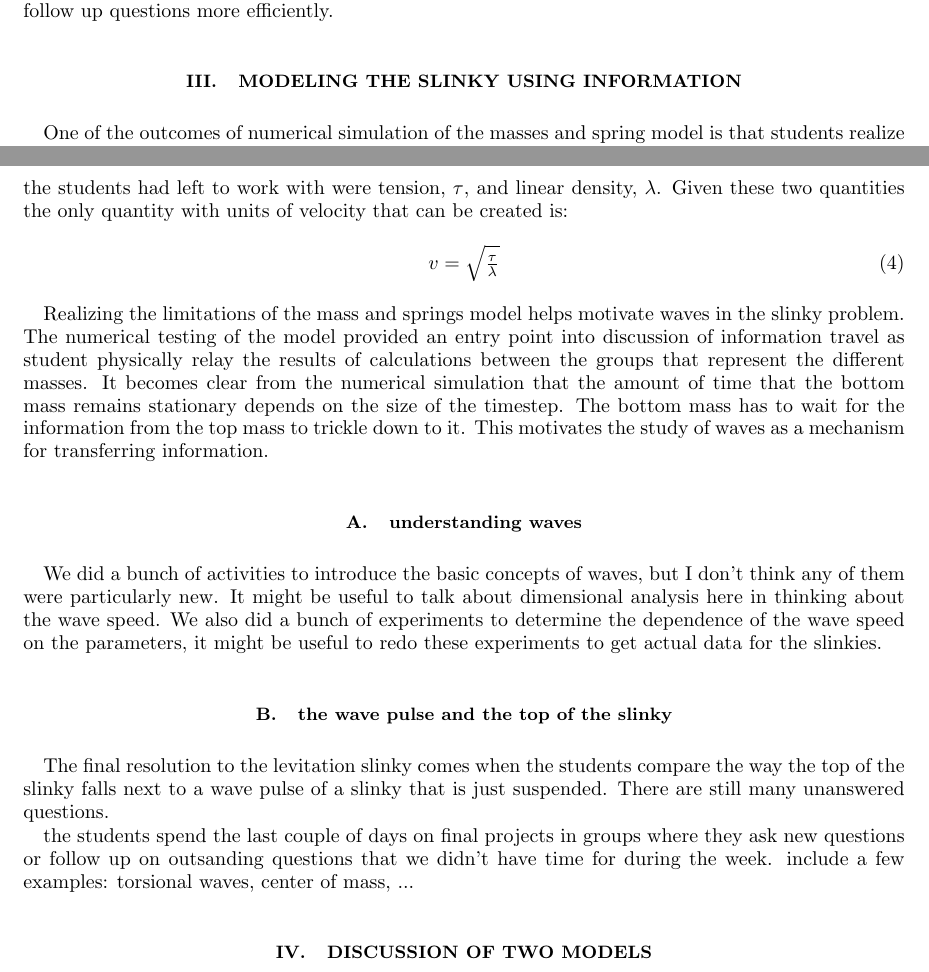
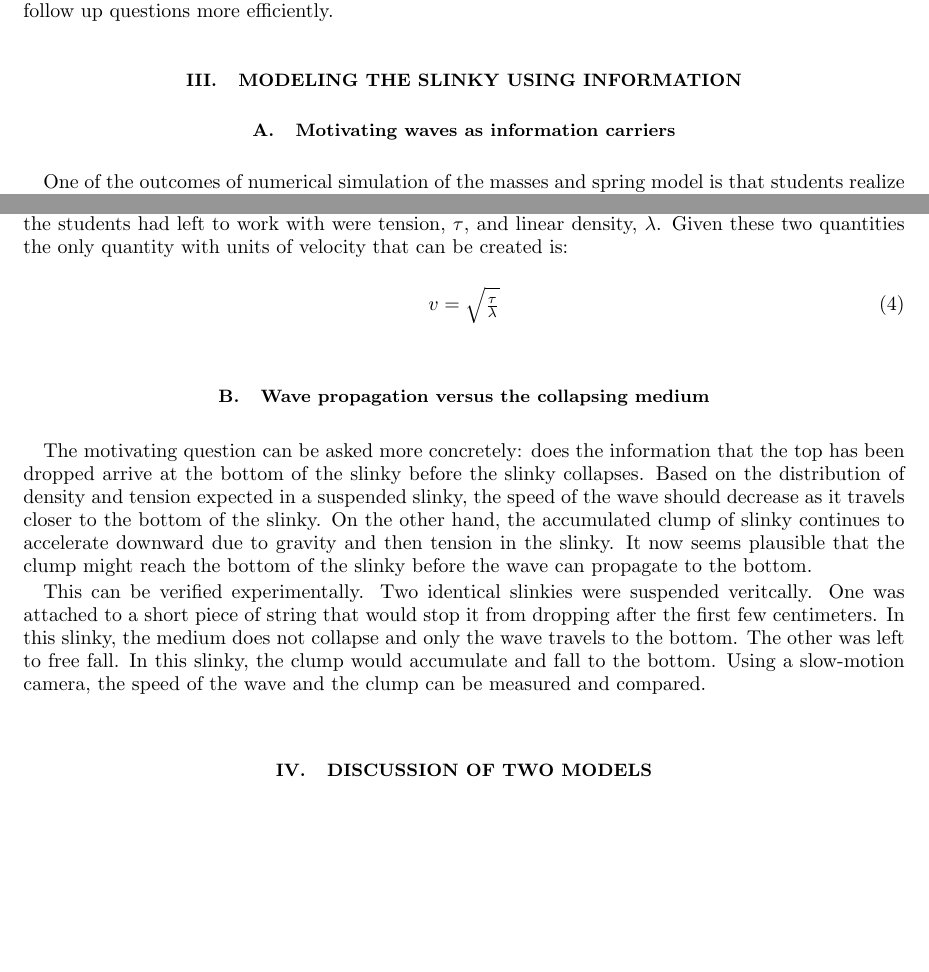
Before and after one commit to PunitGandhi/SlinkySummer, a LaTeX paper (slinky.tex): two parts of pages 4 and 5 of 6, joined at a grey line, cut so that both start at the same text, the shorter picture padded with empty space. Compiled offline with pdfLaTeX.

Commit message:
Added more to the information section

```diff
--- a/slinky.tex
+++ b/slinky.tex
@@ -286,7 +286,7 @@ up questions more efficiently.
 
 \section{Modeling the slinky using information}
 \label{sec:information}
-
+\subsection{Motivating waves as information carriers}
 One of the outcomes of numerical simulation of the masses and spring model is that students realize
 two things. First, that the numerical model has an artifact that causes the bottom mass to stay stationary.
 This should be viewed as a systematic problem with the model, and not a prediction of the model.
@@ -311,33 +311,25 @@ the only quantity with units of velocity that can be created is:
   \label{eq:wavespeed}
   v=\sqrt{\tfrac{\tau}{\lambda}}
 \end{equation}
+\subsection{Wave propagation versus the collapsing medium}
+The motivating question can be asked more concretely: does the information that the top has been
+dropped arrive at the bottom of the slinky before the slinky collapses. Based on the distribution
+of density and tension expected in a suspended slinky, the speed of the wave should decrease as
+it travels closer to the bottom of the slinky. On the other hand, the accumulated clump of slinky
+continues to accelerate downward due to gravity and then tension in the slinky. It now seems plausible
+that the clump might reach the bottom of the slinky before the wave can propagate to the bottom.
 
-Realizing the limitations of the  mass and springs model helps motivate waves in
-the slinky problem.  The numerical testing of the model provided an entry point
-into discussion of information travel as student  physically relay the results
-of calculations between the groups that represent the different masses.  It
-becomes clear from the numerical simulation that the amount of time that the
-bottom mass remains stationary depends on the size of the timestep.  The bottom
-mass has to wait for the information from the top mass to trickle down to it.
-This motivates the study of waves as a mechanism for transferring information.
+This can be verified experimentally. Two identical slinkies were suspended veritcally. One was attached
+to a short piece of string that would stop it from dropping after the first few centimeters. In this slinky,
+the medium does not collapse and only the wave travels to the bottom. The other was left to free fall. In this
+slinky, the clump would accumulate and fall to the bottom. Using a slow-motion camera, the speed of the wave
+and the clump can be measured and compared.
 
-\subsection{understanding waves}
- We did a bunch of activities to introduce the basic concepts of waves, but I
- don't think any of them were particularly new.  It might be useful to talk about
-dimensional analysis here in thinking about the wave speed.  We also did
-a bunch of experiments to determine the dependence of the wave speed on
-the parameters, it might be useful to redo these experiments to get actual data
-for the slinkies.
 
-\subsection{the wave pulse and the top of the slinky }
-The final resolution to the levitation slinky comes when the students compare
-the way the top of the slinky falls next to a wave pulse of a slinky that is
-just suspended.  There are still many unanswered questions.
-
-the students spend the last couple of days on final projects in groups where
-they ask new questions or follow up on outsanding questions that we didn't have
-time for during the week. include a few examples: torsional waves, center of
-mass, ...
+%the students spend the last couple of days on final projects in groups where
+%they ask new questions or follow up on outsanding questions that we didn't have
+%time for during the week. include a few examples: torsional waves, center of
+%mass, ...
 
 \section{Discussion of Two Models}
 \label{sec:discussion}
```
